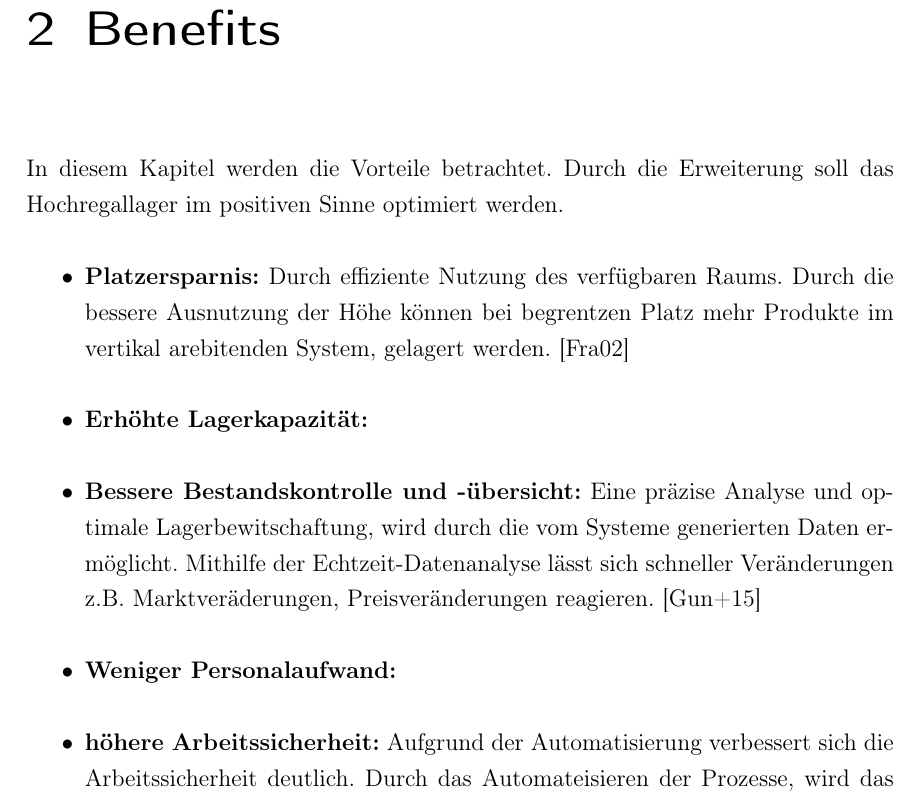
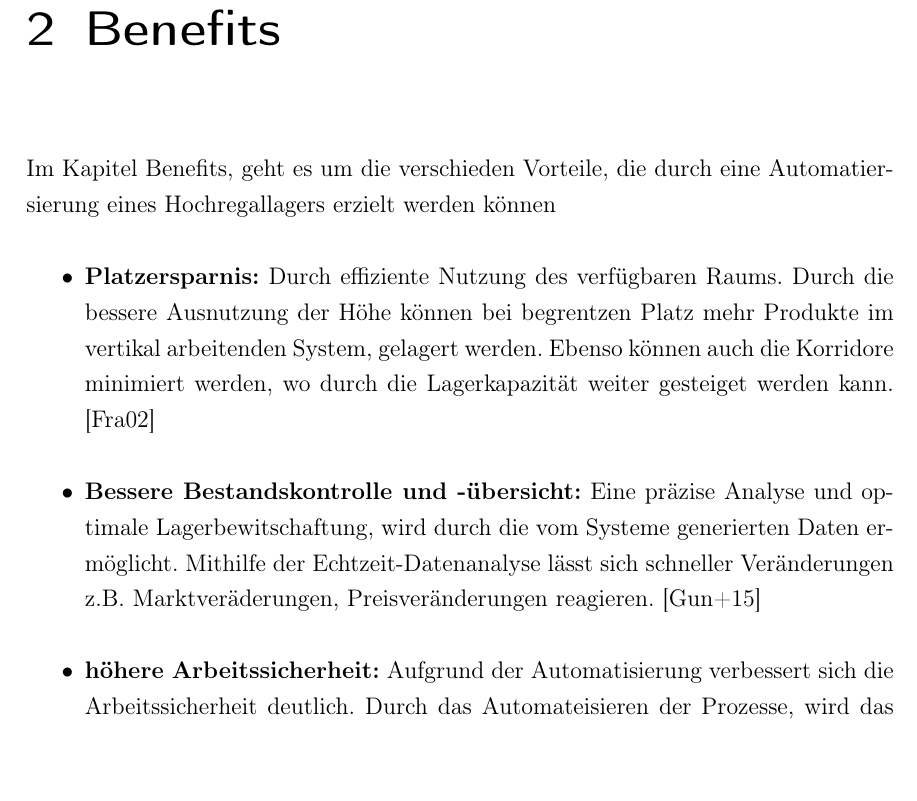
Before and after one commit to peterspatr/Automation_Hausarbeit, a LaTeX book (Doku_Hausarbeit Automation/Hausarbeit_Automation.tex, which reads Doku_Hausarbeit Automation/chapter/Benefits.tex): part of page 13 of 35, cut so that both start at the same text. Compiled offline with pdfLaTeX.

Commit message:
Benefits V1.3

```diff
--- a/Doku_Hausarbeit Automation/chapter/Benefits.tex
+++ b/Doku_Hausarbeit Automation/chapter/Benefits.tex
@@ -26,23 +26,20 @@
 %Automatisierte Hochregallager bieten eine hohe Flexibilität, um auf unterschiedliche Lagerbedarfe zu reagieren. Unternehmen können ihre Systeme anpassen oder erweitern, um saisonale Schwankungen und Veränderungen in der Nachfrage zu berücksichtigen. Studien von Rasid et al. (2018) zeigen, dass Betriebe, die automatisierte Lagereinheiten nutzen, ihre Betriebskapazität problemlos anpassen können, ohne signifikante Umstrukturierungen vorzunehmen.
 
 %-------------------------------------------------------------------------------------------------
-In diesem Kapitel werden die Vorteile betrachtet. Durch die Erweiterung soll das Hochregallager im positiven Sinne  optimiert werden.
+Im Kapitel Benefits, geht es um die verschieden Vorteile, die durch eine Automatiersierung eines Hochregallagers erzielt werden können
 \begin{itemize}
 	%2. Platzersparnis
 	%
 	%Ein weiterer wesentlicher Vorteil von AHL ist die effiziente Nutzung des verfügbaren Raums. Da diese Systeme vertikal arbeiten, wird die Höhe eines Lagers besser ausgenutzt. Laut einem Bericht von Frazelle (2002) können durch den Einsatz von Hochregallagern die Lagerflächen um bis zu 80 % maximiert werden, da die Regalsysteme in der Höhe angeordnet werden.
 	%
 	\item \textbf{Platzersparnis:}
-	Durch effiziente Nutzung des verfügbaren Raums. Durch die bessere Ausnutzung der Höhe können bei begrentzen Platz mehr Produkte im vertikal arebitenden System, gelagert werden.
+	Durch effiziente Nutzung des verfügbaren Raums. Durch die bessere Ausnutzung der Höhe können bei begrentzen Platz mehr Produkte im vertikal arbeitenden System, gelagert werden. Ebenso können auch die Korridore minimiert werden, wo durch die Lagerkapazität weiter gesteiget werden kann.
 	\autocite{frazelle2002}
-
-	\item \textbf{Erhöhte Lagerkapazität:}
 	%
 	%5. Echtzeit-Überwachung und -Management
 	%Die vielen Daten, die durch automatisierte Systeme generiert werden, ermöglichen eine präzise Analyse und eine optimierte Lagerbewirtschaftung. Mit fortschrittlichen Lagerverwaltungssystemen können Unternehmen in Echtzeit auf Bestandsveränderungen reagieren. Laut einer Studie von Gunasekaran et al. (2015) können Unternehmen durch Echtzeit-Datenanalysen schneller Entscheidungen treffen und somit ihre Reaktionszeiten auf Marktveränderungen verbessern.
 	\item \textbf{Bessere Bestandskontrolle und -übersicht:}
 	Eine präzise Analyse und optimale Lagerbewitschaftung, wird durch die vom Systeme generierten Daten ermöglicht. Mithilfe der Echtzeit-Datenanalyse lässt sich schneller Veränderungen z.B. Marktveräderungen, Preisveränderungen reagieren. \autocite{Gunasekaran2015}
-	\item \textbf{Weniger Personalaufwand:}
 	%
 	%3. Verbesserte Sicherheit
 	%Die Automatisierung von Lagerprozessen verbessert die Sicherheitsstandards erheblich. Durch den Einsatz automatisierter Systeme wird die Notwendigkeit menschlicher Eingriffe minimiert, was das Risiko von Arbeitsunfällen verringert. Research von Kelle et al. (2019) zeigt, dass die Implementierung von automatisierten Lagerlösungen die Unfallrate im Vergleich zu traditionellen Lagersystemen signifikant senken kann.
```
Also changed, not shown: Doku_Hausarbeit Automation/Hausarbeit_Automation.pdf, Doku_Hausarbeit Automation/chapter/Benefits.tex (3 more changed lines).
